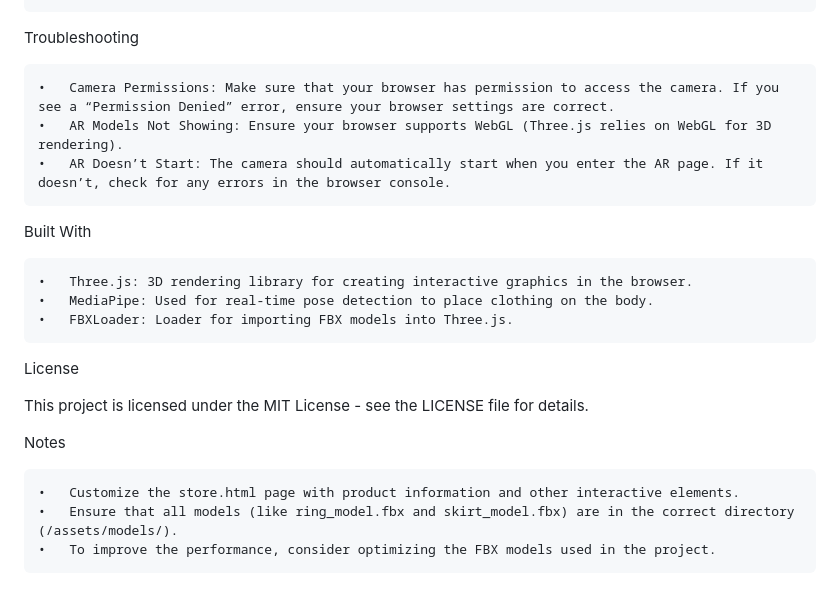
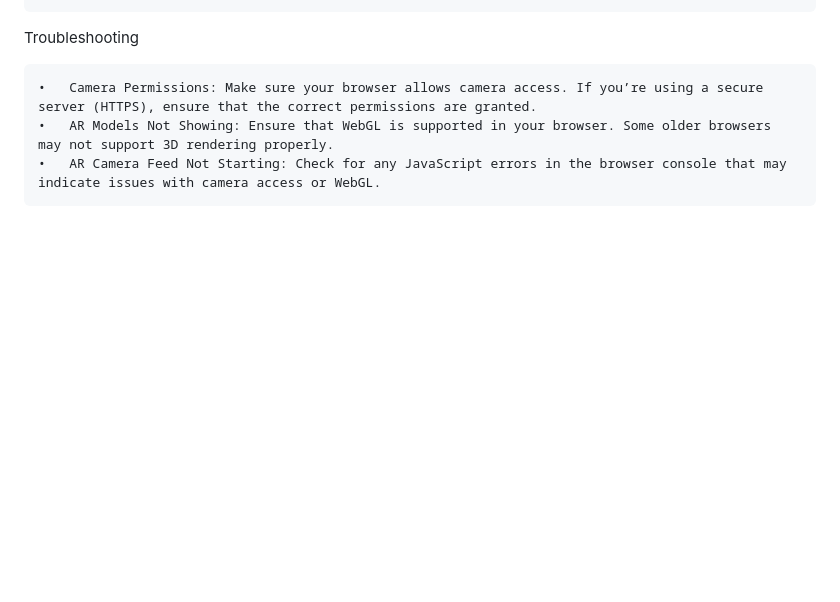
Before and after one commit to Teninator/AR-demo, a Markdown page: Try on_demo/README.md, the part around one of its changes. GitHub-like rendering; blank space fills up the shorter version.

```diff
--- a/Try on_demo/README.md
+++ b/Try on_demo/README.md
@@ -89,22 +95,6 @@ Features
 
 Troubleshooting
 
-	•	Camera Permissions: Make sure that your browser has permission to access the camera. If you see a “Permission Denied” error, ensure your browser settings are correct.
-	•	AR Models Not Showing: Ensure your browser supports WebGL (Three.js relies on WebGL for 3D rendering).
-	•	AR Doesn’t Start: The camera should automatically start when you enter the AR page. If it doesn’t, check for any errors in the browser console.
-
-Built With
-
-	•	Three.js: 3D rendering library for creating interactive graphics in the browser.
-	•	MediaPipe: Used for real-time pose detection to place clothing on the body.
-	•	FBXLoader: Loader for importing FBX models into Three.js.
-
-License
-
-This project is licensed under the MIT License - see the LICENSE file for details.
-
-Notes
-
-	•	Customize the store.html page with product information and other interactive elements.
-	•	Ensure that all models (like ring_model.fbx and skirt_model.fbx) are in the correct directory (/assets/models/).
-	•	To improve the performance, consider optimizing the FBX models used in the project.
+	•	Camera Permissions: Make sure your browser allows camera access. If you’re using a secure server (HTTPS), ensure that the correct permissions are granted.
+	•	AR Models Not Showing: Ensure that WebGL is supported in your browser. Some older browsers may not support 3D rendering properly.
+	•	AR Camera Feed Not Starting: Check for any JavaScript errors in the browser console that may indicate issues with camera access or WebGL.
```
Also changed, not shown: other parts of Try on_demo/README.md (+35 -29 lines).
